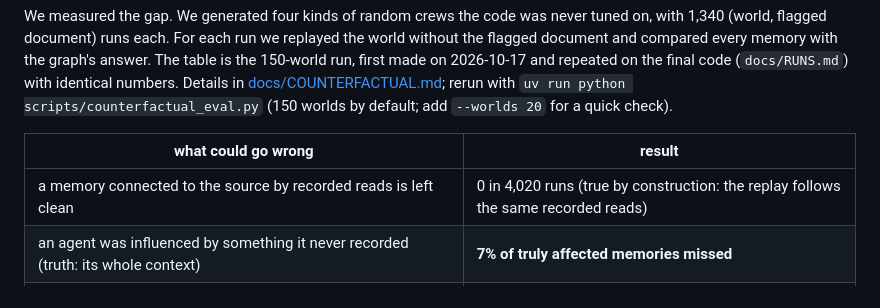
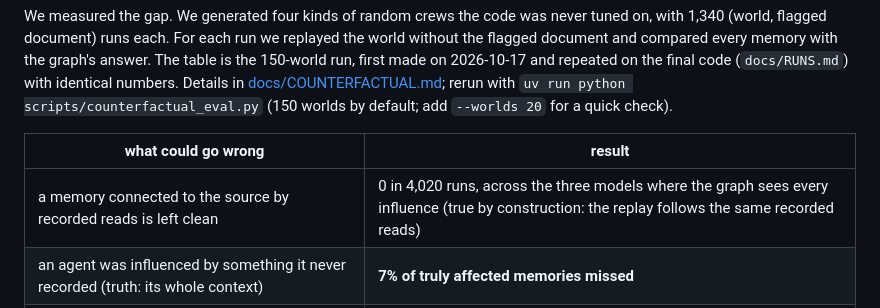
Before and after one commit to Ps23102004/graphhacks-quarantine, a Markdown page: README.md, the part around the change. Rendered like a GitHub page.

```diff
--- a/README.md
+++ b/README.md
@@ -45,7 +45,7 @@ We measured the gap. We generated four kinds of random crews the code was never
 
 | what could go wrong | result |
 |---|---|
-| a memory connected to the source by recorded reads is left clean | 0 in 4,020 runs (true by construction: the replay follows the same recorded reads) |
+| a memory connected to the source by recorded reads is left clean | 0 in 4,020 runs, across the three models where the graph sees every influence (true by construction: the replay follows the same recorded reads) |
 | an agent was influenced by something it never recorded (truth: its whole context) | **7% of truly affected memories missed** |
 | a receipt with a hop that is not a recorded edge, or that does not end at the flagged document | 0 |
 | a clean memory answered as quarantined by the tools | 0 |
```
Also changed, not shown: docs/BLOG.md (+1 -1 lines).
